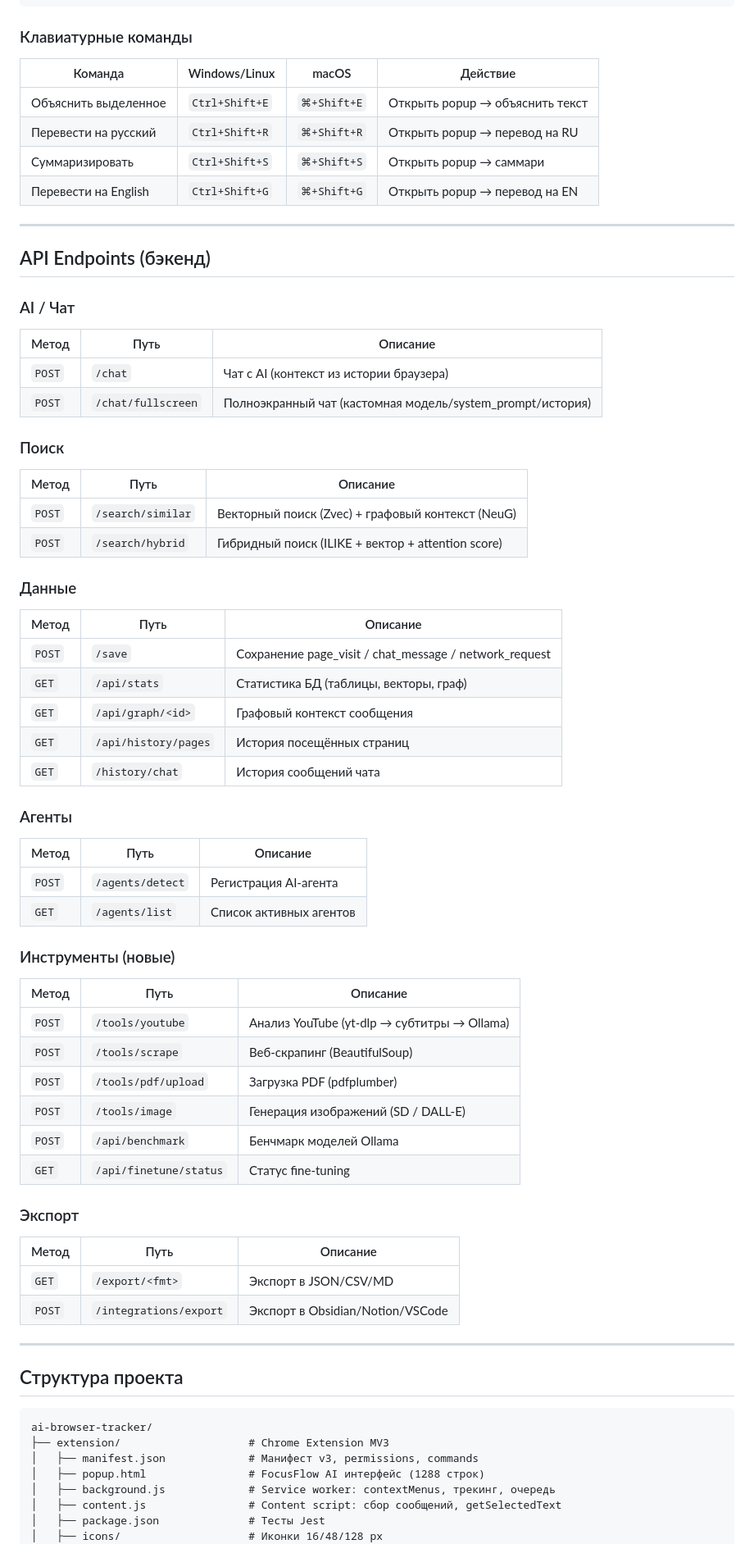
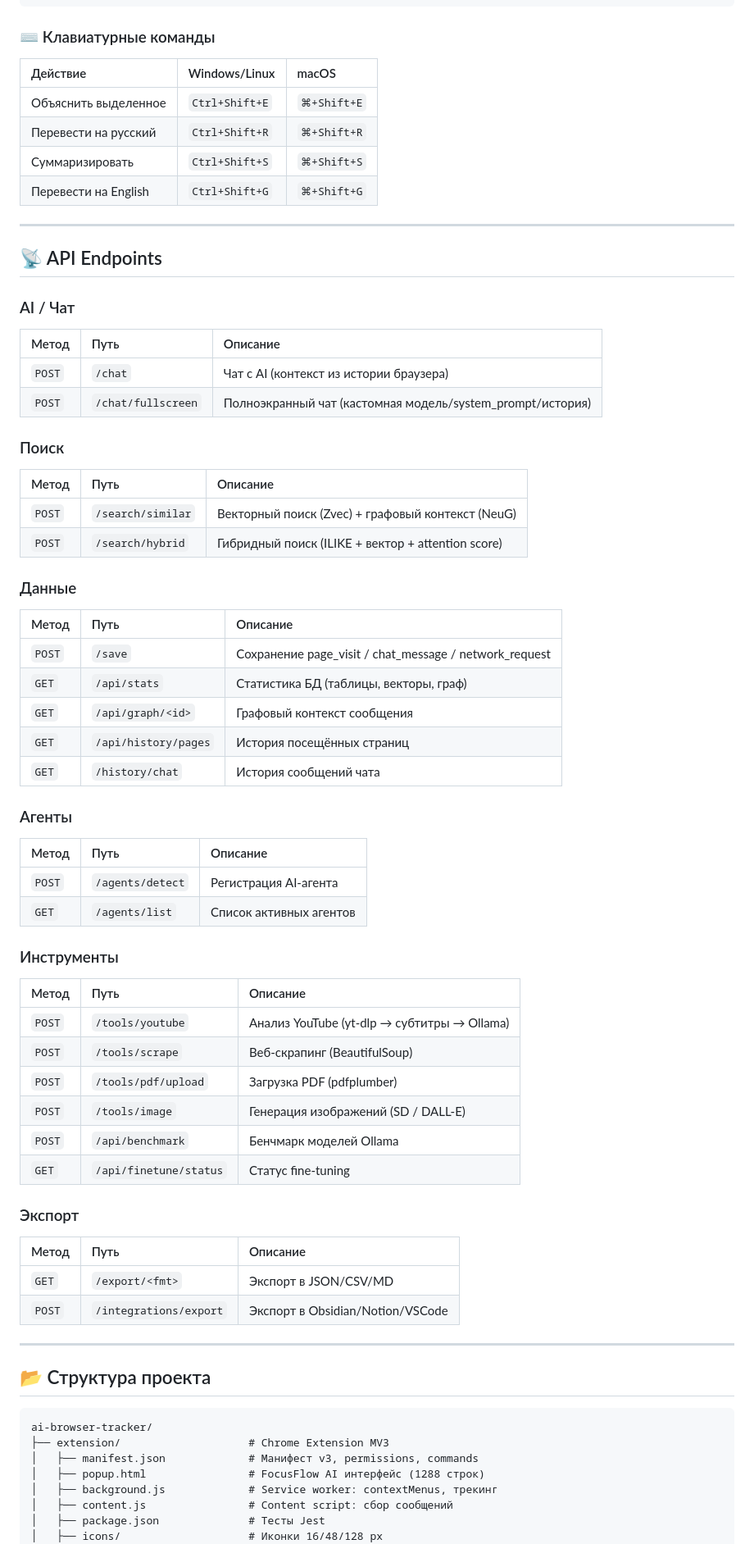
Before and after one commit to nanocubit/search-gateway, a Markdown page: ai-browser-tracker/README.md, the part around one of its changes. Shown at 82% size. Drawn GitHub-style.

````diff
--- a/ai-browser-tracker/README.md
+++ b/ai-browser-tracker/README.md
@@ -174,37 +177,37 @@ VSCODE_ENABLED=false
 VSCODE_WORKSPACE_PATH=/path/to/workspace
 ```
 
-### Клавиатурные команды
+### ⌨️ Клавиатурные команды
 
-| Команда | Windows/Linux | macOS | Действие |
-|---------|--------------|-------|----------|
-| Объяснить выделенное | `Ctrl+Shift+E` | `⌘+Shift+E` | Открыть popup → объяснить текст |
-| Перевести на русский | `Ctrl+Shift+R` | `⌘+Shift+R` | Открыть popup → перевод на RU |
-| Суммаризировать | `Ctrl+Shift+S` | `⌘+Shift+S` | Открыть popup → саммари |
-| Перевести на English | `Ctrl+Shift+G` | `⌘+Shift+G` | Открыть popup → перевод на EN |
+| Действие | Windows/Linux | macOS |
+|:---|:---|:---|
+| Объяснить выделенное | `Ctrl+Shift+E` | `⌘+Shift+E` |
+| Перевести на русский | `Ctrl+Shift+R` | `⌘+Shift+R` |
+| Суммаризировать | `Ctrl+Shift+S` | `⌘+Shift+S` |
+| Перевести на English | `Ctrl+Shift+G` | `⌘+Shift+G` |
 
 ---
 
-## API Endpoints (бэкенд)
+## 📡 API Endpoints
 
 ### AI / Чат
 
 | Метод | Путь | Описание |
-|-------|------|----------|
+|:---|:---|:---|
 | `POST` | `/chat` | Чат с AI (контекст из истории браузера) |
 | `POST` | `/chat/fullscreen` | Полноэкранный чат (кастомная модель/system_prompt/история) |
 
 ### Поиск
 
 | Метод | Путь | Описание |
-|-------|------|----------|
+|:---|:---|:---|
 | `POST` | `/search/similar` | Векторный поиск (Zvec) + графовый контекст (NeuG) |
 | `POST` | `/search/hybrid` | Гибридный поиск (ILIKE + вектор + attention score) |
 
 ### Данные
 
 | Метод | Путь | Описание |
-|-------|------|----------|
+|:---|:---|:---|
 | `POST` | `/save` | Сохранение page_visit / chat_message / network_request |
 | `GET` | `/api/stats` | Статистика БД (таблицы, векторы, граф) |
 | `GET` | `/api/graph/<id>` | Графовый контекст сообщения |
@@ -214,14 +217,14 @@ VSCODE_WORKSPACE_PATH=/path/to/workspace
 ### Агенты
 
 | Метод | Путь | Описание |
-|-------|------|----------|
+|:---|:---|:---|
 | `POST` | `/agents/detect` | Регистрация AI-агента |
 | `GET` | `/agents/list` | Список активных агентов |
 
-### Инструменты (новые)
+### Инструменты
 
 | Метод | Путь | Описание |
-|-------|------|----------|
+|:---|:---|:---|
 | `POST` | `/tools/youtube` | Анализ YouTube (yt-dlp → субтитры → Ollama) |
 | `POST` | `/tools/scrape` | Веб-скрапинг (BeautifulSoup) |
 | `POST` | `/tools/pdf/upload` | Загрузка PDF (pdfplumber) |
@@ -232,21 +235,21 @@ VSCODE_WORKSPACE_PATH=/path/to/workspace
 ### Экспорт
 
 | Метод | Путь | Описание |
-|-------|------|----------|
+|:---|:---|:---|
 | `GET` | `/export/<fmt>` | Экспорт в JSON/CSV/MD |
 | `POST` | `/integrations/export` | Экспорт в Obsidian/Notion/VSCode |
 
 ---
 
-## Структура проекта
+## 📂 Структура проекта
 
 ```
 ai-browser-tracker/
 ├── extension/                    # Chrome Extension MV3
 │   ├── manifest.json             # Манифест v3, permissions, commands
 │   ├── popup.html                # FocusFlow AI интерфейс (1288 строк)
-│   ├── background.js             # Service worker: contextMenus, трекинг, очередь
-│   ├── content.js                # Content script: сбор сообщений, getSelectedText
+│   ├── background.js             # Service worker: contextMenus, трекинг
+│   ├── content.js                # Content script: сбор сообщений
 │   ├── package.json              # Тесты Jest
 │   ├── icons/                    # Иконки 16/48/128 px
 │   └── tests/                    # Тесты расширения
````
Also changed, not shown: other parts of ai-browser-tracker/README.md (+120 -108 lines).
